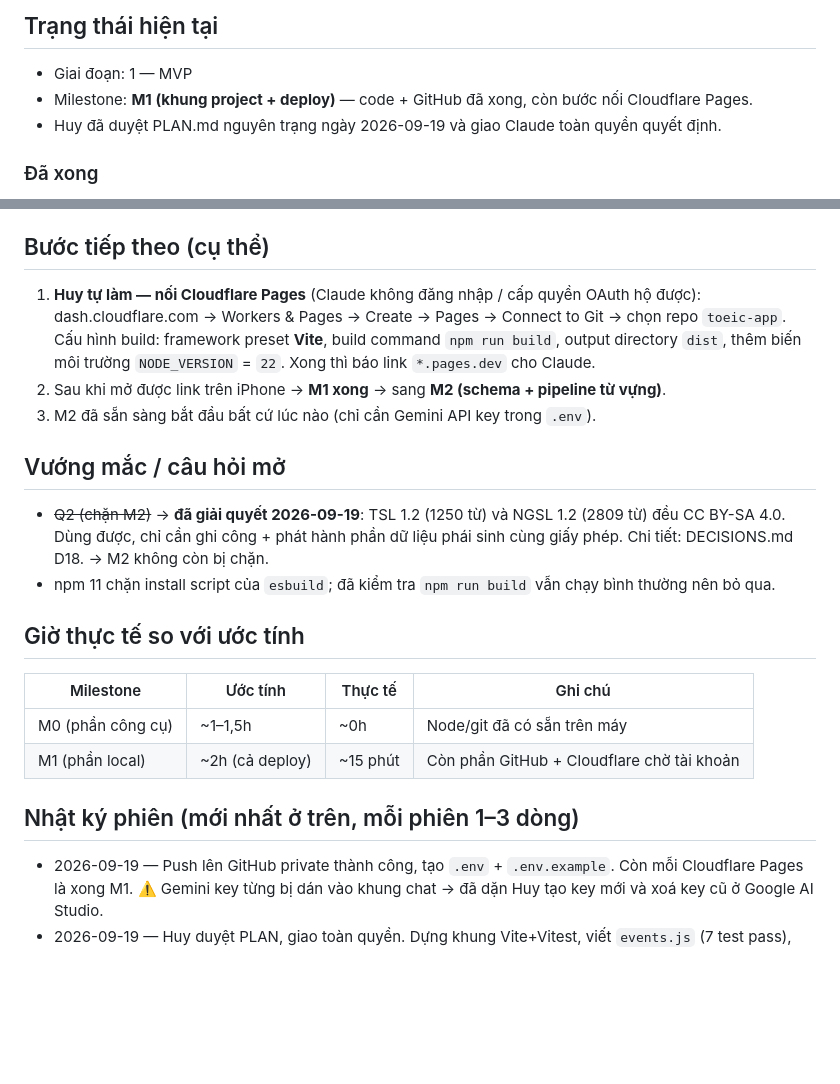
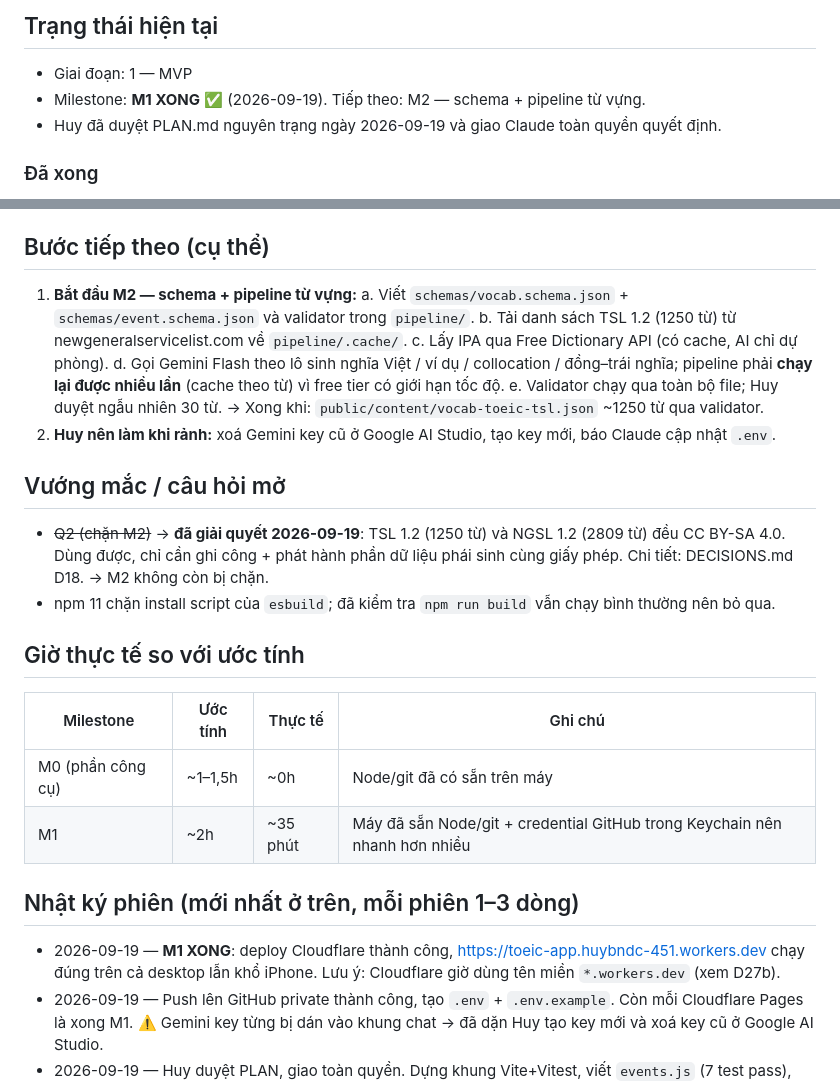
Before and after one commit to T1o2b3/toeic-app, a Markdown page: PROGRESS.md, 2 parts joined by grey strips. Drawn GitHub-style; blank space fills up the shorter version.

Commit message:
docs: M1 hoàn tất — deploy Cloudflare chạy, ghi D27b và kế hoạch M2
Co-Authored-By: Claude Opus 5 <noreply@anthropic.com>

```diff
--- a/PROGRESS.md
+++ b/PROGRESS.md
@@ -4,7 +4,7 @@
 
 ## Trạng thái hiện tại
 - Giai đoạn: 1 — MVP
-- Milestone: **M1 (khung project + deploy)** — code + GitHub đã xong, còn bước nối Cloudflare Pages.
+- Milestone: **M1 XONG** ✅ (2026-09-19). Tiếp theo: M2 — schema + pipeline từ vựng.
 - Huy đã duyệt PLAN.md nguyên trạng ngày 2026-09-19 và giao Claude toàn quyền quyết định.
 
 ### Đã xong
@@ -24,12 +24,15 @@
 - `.env` đã tạo với `GEMINI_API_KEY` (chmod 600, đã xác nhận git bỏ qua, KHÔNG có trên GitHub). `.env.example` được commit.
 
 ## Bước tiếp theo (cụ thể)
-1. **Huy tự làm — nối Cloudflare Pages** (Claude không đăng nhập / cấp quyền OAuth hộ được):
-   dash.cloudflare.com → Workers & Pages → Create → Pages → Connect to Git → chọn repo `toeic-app`.
-   Cấu hình build: framework preset **Vite**, build command `npm run build`, output directory `dist`,
-   thêm biến môi trường `NODE_VERSION` = `22`. Xong thì báo link `*.pages.dev` cho Claude.
-2. Sau khi mở được link trên iPhone → **M1 xong** → sang **M2 (schema + pipeline từ vựng)**.
-3. M2 đã sẵn sàng bắt đầu bất cứ lúc nào (chỉ cần Gemini API key trong `.env`).
+1. **Bắt đầu M2 — schema + pipeline từ vựng:**
+   a. Viết `schemas/vocab.schema.json` + `schemas/event.schema.json` và validator trong `pipeline/`.
+   b. Tải danh sách TSL 1.2 (1250 từ) từ newgeneralservicelist.com về `pipeline/.cache/`.
+   c. Lấy IPA qua Free Dictionary API (có cache, AI chỉ dự phòng).
+   d. Gọi Gemini Flash theo lô sinh nghĩa Việt / ví dụ / collocation / đồng–trái nghĩa; pipeline phải
+      **chạy lại được nhiều lần** (cache theo từ) vì free tier có giới hạn tốc độ.
+   e. Validator chạy qua toàn bộ file; Huy duyệt ngẫu nhiên 30 từ.
+   → Xong khi: `public/content/vocab-toeic-tsl.json` ~1250 từ qua validator.
+2. **Huy nên làm khi rảnh:** xoá Gemini key cũ ở Google AI Studio, tạo key mới, báo Claude cập nhật `.env`.
 
 ## Vướng mắc / câu hỏi mở
 - ~~Q2 (chặn M2)~~ → **đã giải quyết 2026-09-19**: TSL 1.2 (1250 từ) và NGSL 1.2 (2809 từ) đều CC BY-SA 4.0.
@@ -41,9 +44,11 @@
 | Milestone | Ước tính | Thực tế | Ghi chú |
 |---|---|---|---|
 | M0 (phần công cụ) | ~1–1,5h | ~0h | Node/git đã có sẵn trên máy |
-| M1 (phần local) | ~2h (cả deploy) | ~15 phút | Còn phần GitHub + Cloudflare chờ tài khoản |
+| M1 | ~2h | ~35 phút | Máy đã sẵn Node/git + credential GitHub trong Keychain nên nhanh hơn nhiều |
 
 ## Nhật ký phiên (mới nhất ở trên, mỗi phiên 1–3 dòng)
+- 2026-09-19 — **M1 XONG**: deploy Cloudflare thành công, https://toeic-app.huybndc-451.workers.dev chạy đúng
+  trên cả desktop lẫn khổ iPhone. Lưu ý: Cloudflare giờ dùng tên miền `*.workers.dev` (xem D27b).
 - 2026-09-19 — Push lên GitHub private thành công, tạo `.env` + `.env.example`. Còn mỗi Cloudflare Pages là xong M1.
   ⚠️ Gemini key từng bị dán vào khung chat → đã dặn Huy tạo key mới và xoá key cũ ở Google AI Studio.
 - 2026-09-19 — Huy duyệt PLAN, giao toàn quyền. Dựng khung Vite+Vitest, viết `events.js` (7 test pass),
```
Also changed, not shown: DECISIONS.md (+4 -0 lines), PLAN.md (+2 -1 lines).
